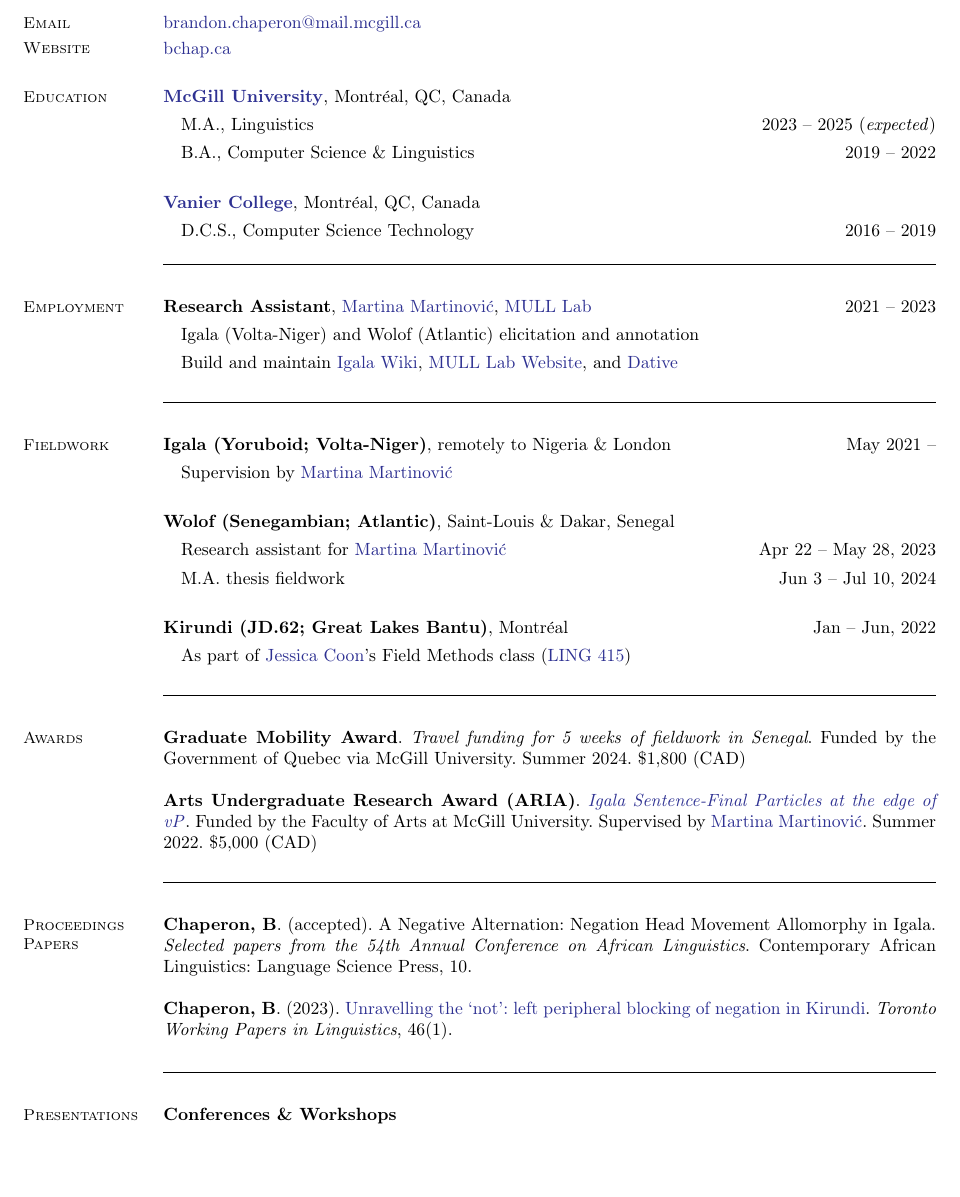
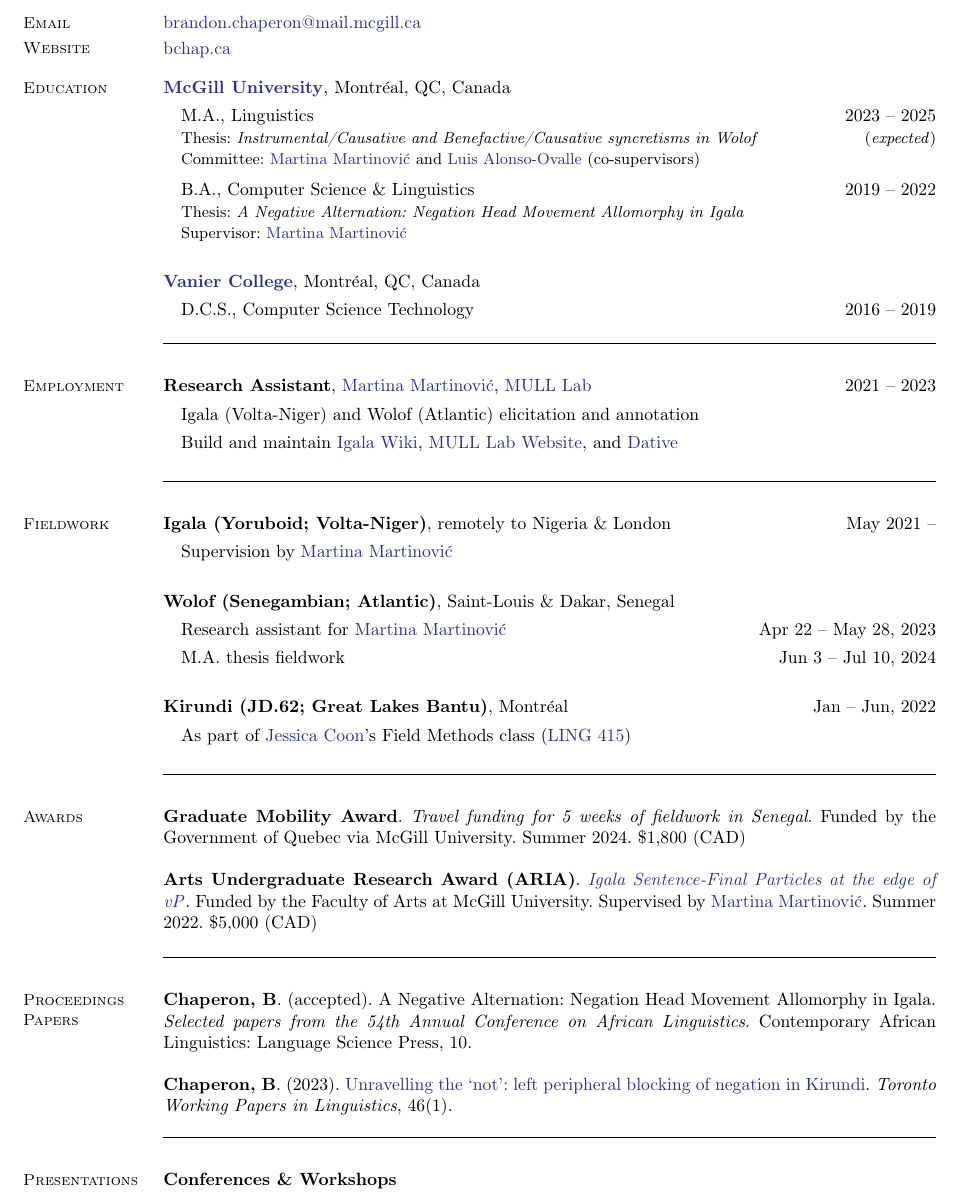
Before and after one commit to bchaper0n/bchaper0n.github.io, a LaTeX CV (docs/cv/bchapcv.tex): part of page 1 of 2, cut so that both start at the same text, the shorter picture padded with empty space. Compiled offline with pdfLaTeX.

Commit message:
added theses

```diff
--- a/docs/cv/bchapcv.tex
+++ b/docs/cv/bchapcv.tex
@@ -44,6 +44,8 @@
 	%    \section{\mysidestyle Professional Objective}
 	%    Improve the efficiency of the microwave and RF designers and structures. I focus on nonlinear devices at circuits level (such as HEMTs transistors) and at system level (HPA, Switches). That purpose requires an original use of an advanced RF instrumentation associated to a strong knowledge in terms of measured devices modeling.
 
+	\vspace{-0.5em}
+
 	% === EDUCATION ===
 
 	\section{\mysidestyle Education}
@@ -52,12 +54,16 @@
 	\begin{enumerate}[-, leftmargin=1em, topsep=4pt]
 		\item[] M.A., %\href{https://www.mcgill.ca/linguistics/}{
 		      Linguistics%}
-		      \hfill 2023 -- 2025 (\textit{expected})
+		      \hfill 2023 -- 2025 \\
+			  {\small Thesis: {\it Instrumental/Causative and Benefactive/Causative syncretisms in Wolof}\hfill (\textit{expected})\\
+			  Committee: \href{https://inamartinovic.com/}{Martina Martinović} and \href{https://people.linguistics.mcgill.ca/~luis.alonso-ovalle/}{Luis Alonso-Ovalle} (co-supervisors)}\vspace{0.2em}
 		\item[] B.A., %\href{https://www.cs.mcgill.ca/}{
 		      Computer Science %}
 		      \& %\href{https://www.mcgill.ca/linguistics/}{
 		      Linguistics%}
-		      \hfill 2019 -- 2022
+		      \hfill 2019 -- 2022\\
+			  {\small Thesis: {\it A Negative Alternation: Negation Head Movement Allomorphy in Igala}\\
+			  Supervisor: \href{https://inamartinovic.com/}{Martina Martinović}}
 	\end{enumerate}
 
 	\href{https://www.vaniercollege.qc.ca/}{\textbf{Vanier College}}, Montréal, QC, Canada
@@ -137,7 +143,7 @@
 
 	{\textbf{Arts Undergraduate Research Award (ARIA)}. \href{https://www.mcgill.ca/arts-internships/files/arts-internships/brandon_chaperon.pdf}{\textit{Igala Sentence-Final Particles at the edge of \textit{v}P}}. Funded by the Faculty of Arts at McGill University. Supervised by \href{https://inamartinovic.com/}{Martina Martinović}. Summer 2022. \$5,000 (CAD)}
 
-	\vspace{-0.5em}\rule{\textwidth}{0.4pt}
+	\vspace{-0.7em}\rule{\textwidth}{0.4pt}
 
 	% === PAPERS ===
 
@@ -147,7 +153,7 @@
 
 	 {\textbf{Chaperon, B}. (2023). \href{https://twpl.library.utoronto.ca/index.php/twpl/article/view/39257}{Unravelling the `not': left peripheral blocking of negation in Kirundi}. \textit{Toronto Working Papers in Linguistics}, 46(1).}%\url{https://doi.org/?...}
 
-	\vspace{-0.3em}\rule{\textwidth}{0.4pt}
+	\vspace{-0.9em}\rule{\textwidth}{0.4pt}
 
 	% === PRESENTATIONS ===
 
```
Also changed, not shown: docs/cv/bchapcv.pdf, docs/cv/bchapcv.tex (2 more changed lines), 1 other file.
